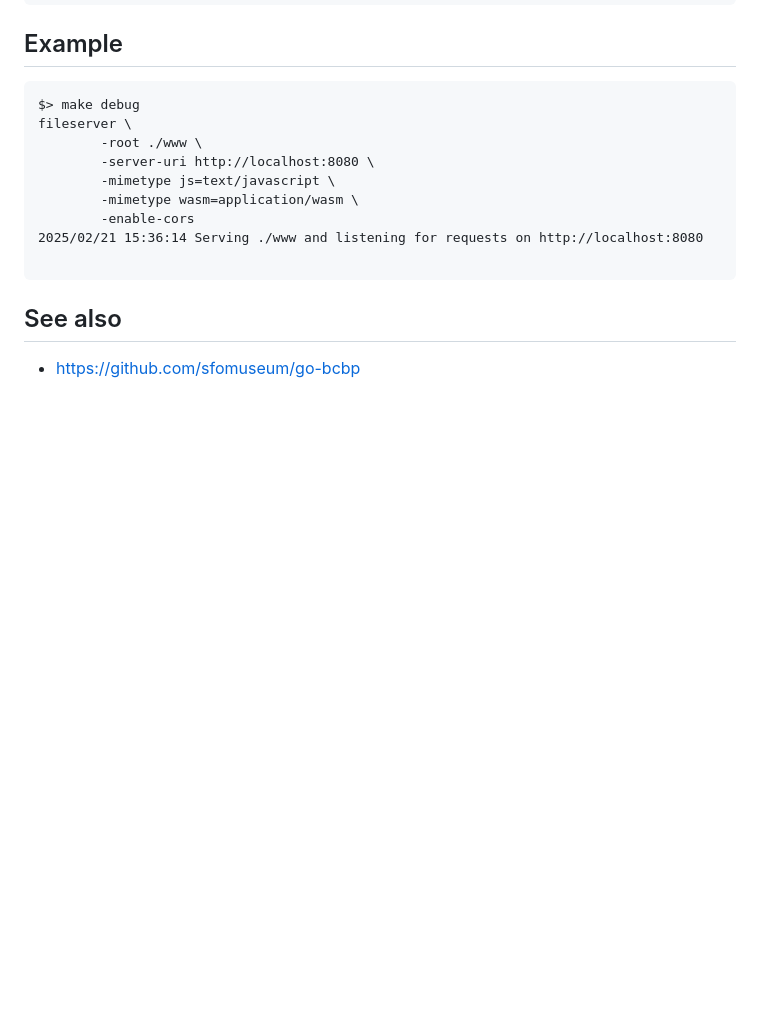
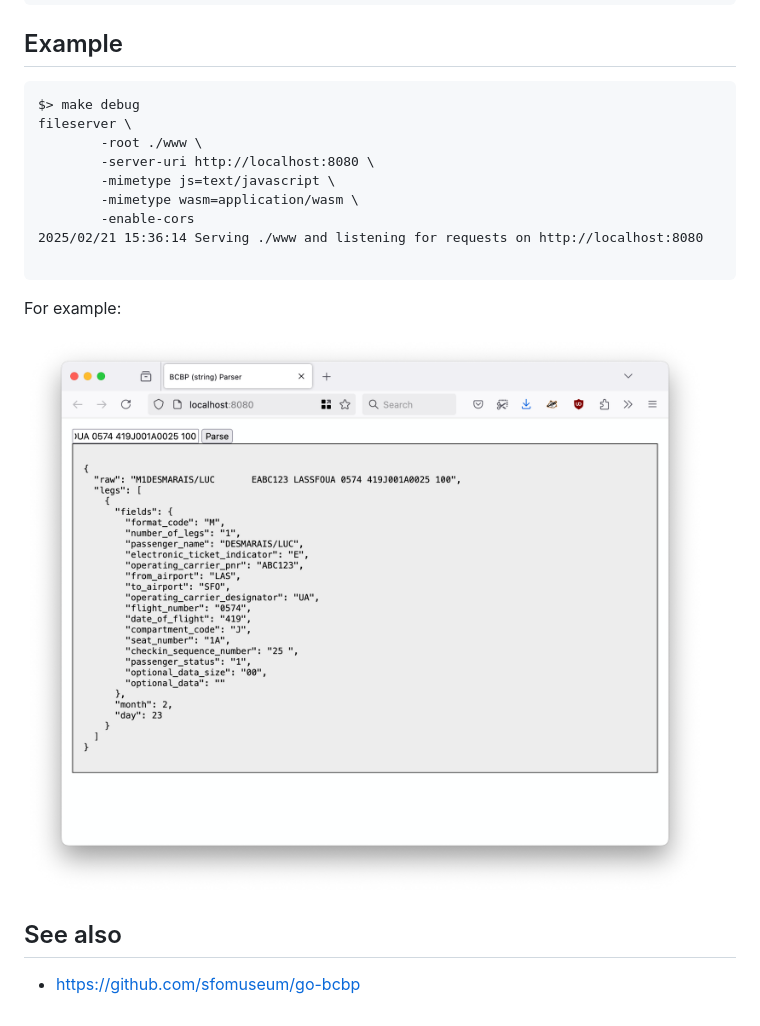
Before and after one commit to sfomuseum/go-bcbp-wasm, a Markdown page: README.md, the part around the change. Drawn GitHub-style; pictures changed too: docs/images/go-bcbp-wasm-server.png (added); blank space fills up the shorter version.

````diff
--- a/README.md
+++ b/README.md
@@ -75,6 +75,10 @@ fileserver \
 
 ```
 
+For example:
+
+![](docs/images/go-bcbp-wasm-server.png)
+
 ## See also
 
 * https://github.com/sfomuseum/go-bcbp
````
